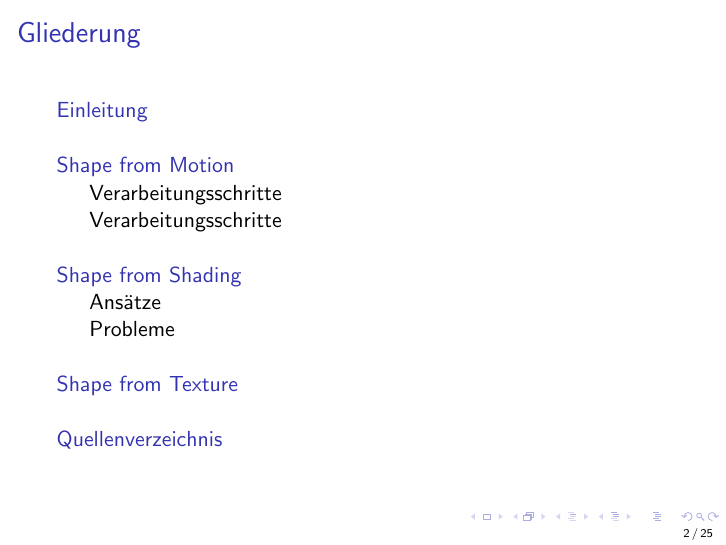
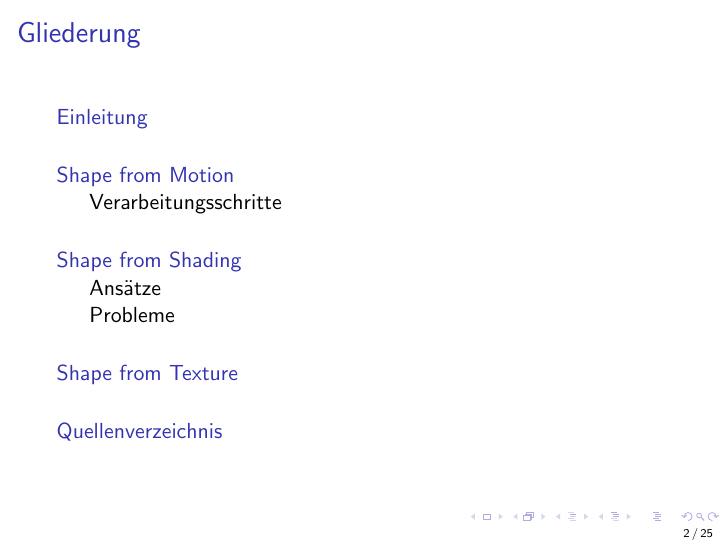
Before and after one commit to Gerold31/Streifenprojektion, LaTeX slides (zwischenpraesentation/ShapeFromX.tex): page 2 of 25. Compiled offline with pdfLaTeX.

Commit message:
Fix capters of zwischenpraesentation.

```diff
--- a/zwischenpraesentation/ShapeFromX.tex
+++ b/zwischenpraesentation/ShapeFromX.tex
@@ -106,7 +106,6 @@
 \end{frame}
 
 
-\subsection{Verarbeitungsschritte}
 \begin{frame}
 	\frametitle{Shape from Motion}
 	\framesubtitle{Verarbeitungsschritte}
```
